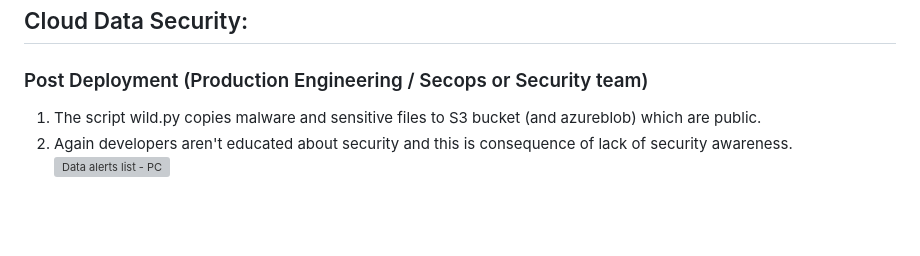
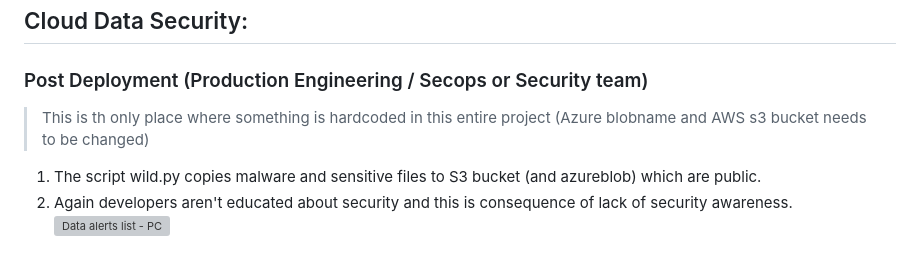
Before and after one commit to chanduusc/prismacloud-demo, a Markdown page: README.md, the part around the change. GitHub-like rendering; blank space fills up the shorter version; grey boxes are pictures that could not be loaded.

Commit message:
[skip ci]

```diff
--- a/README.md
+++ b/README.md
@@ -102,6 +102,7 @@ __**Vulnerability policies are used as example here. Can be used with compliance
 ![Node graph view - PC](img/pc_graph.png "Node graph view - PC")
 ## Cloud Data Security:
 ### Post Deployment (Production Engineering / Secops or Security team)
+> This is th only place where something is hardcoded in this entire project (Azure blobname and AWS s3 bucket needs to be changed)
 1. The script wild.py copies malware and sensitive files to S3 bucket (and azureblob) which are public.
 2. Again developers aren't educated about security and this is consequence of lack of security awareness.
 ![Data alerts list - PC](img/pc_data_sec_alerts.png "Data alerts list - PC")
```
